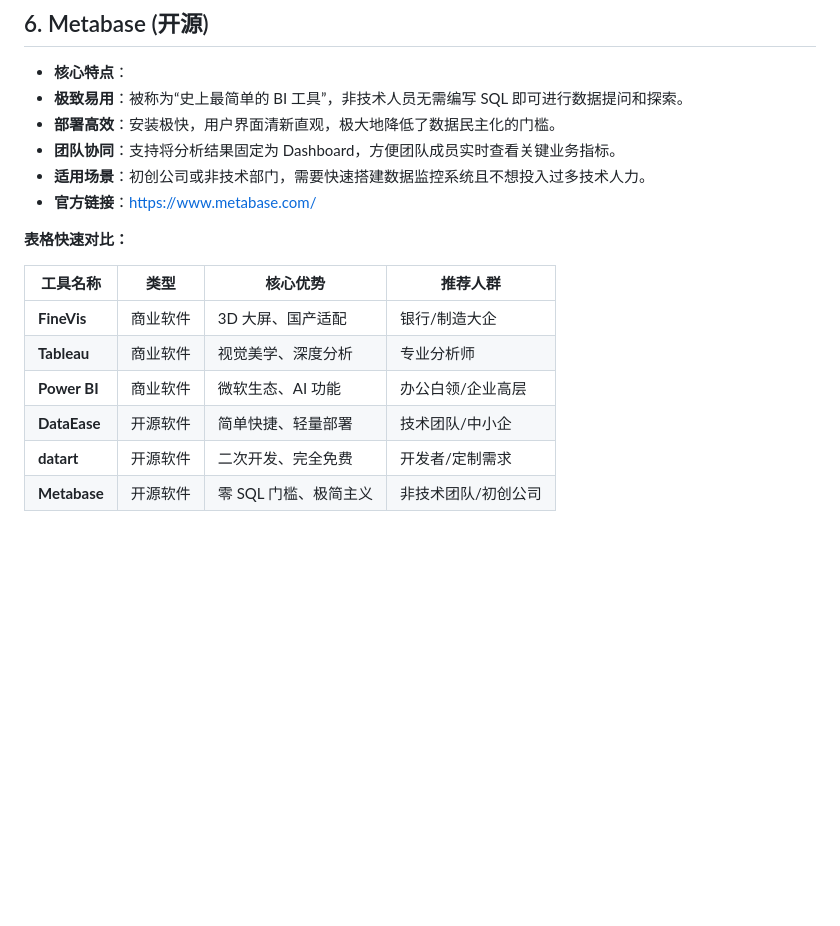
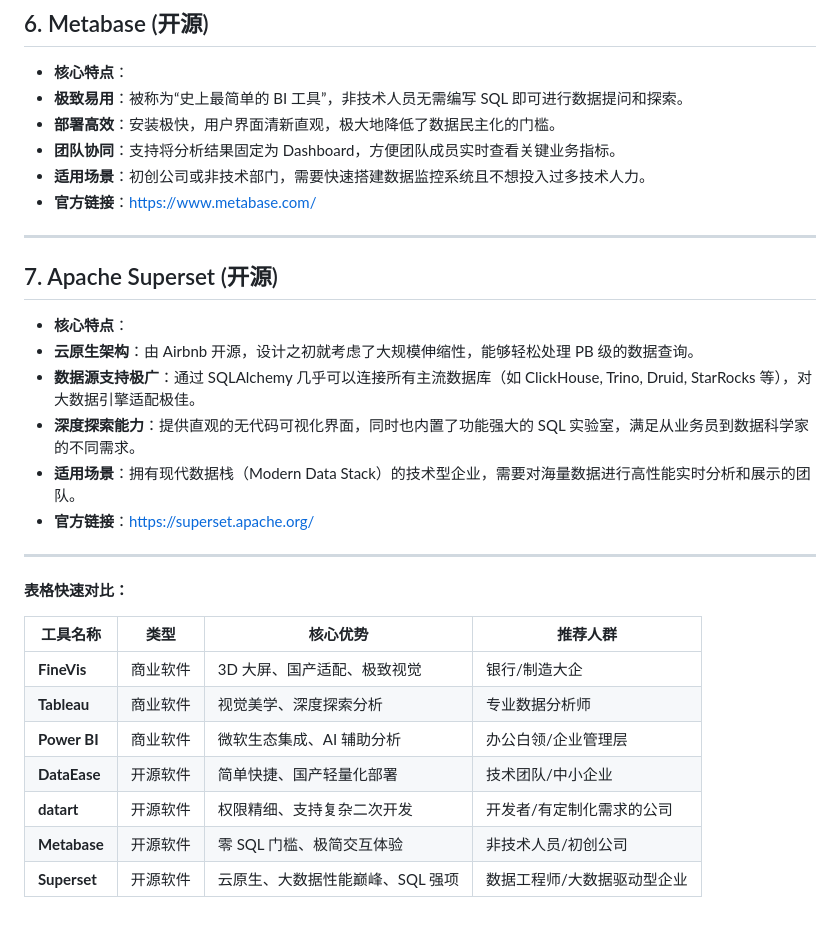
Before and after one commit to TIAI-ThisisAI/OpenRank2025, a Markdown page: scripts/DataAnalysis-Tools.md, the part around the change. GitHub-like rendering; blank space fills up the shorter version.

Commit message:
Apache Superset has been added as an open-source tool.
Apache Superset has been added as an open-source tool.

```diff
--- a/scripts/DataAnalysis-Tools.md
+++ b/scripts/DataAnalysis-Tools.md
@@ -52,14 +52,27 @@
 * **适用场景**：初创公司或非技术部门，需要快速搭建数据监控系统且不想投入过多技术人力。
 * **官方链接**：[https://www.metabase.com/](https://www.metabase.com/)
 
+---
+
+## 7. Apache Superset (开源)
+
+* **核心特点**：
+* **云原生架构**：由 Airbnb 开源，设计之初就考虑了大规模伸缩性，能够轻松处理 PB 级的数据查询。
+* **数据源支持极广**：通过 SQLAlchemy 几乎可以连接所有主流数据库（如 ClickHouse, Trino, Druid, StarRocks 等），对大数据引擎适配极佳。
+* **深度探索能力**：提供直观的无代码可视化界面，同时也内置了功能强大的 SQL 实验室，满足从业务员到数据科学家的不同需求。
+* **适用场景**：拥有现代数据栈（Modern Data Stack）的技术型企业，需要对海量数据进行高性能实时分析和展示的团队。
+* **官方链接**：[https://superset.apache.org/](https://superset.apache.org/)
+
+---
 
 **表格快速对比：**
 
 | 工具名称 | 类型 | 核心优势 | 推荐人群 |
 | --- | --- | --- | --- |
-| **FineVis** | 商业软件 | 3D 大屏、国产适配 | 银行/制造大企 |
-| **Tableau** | 商业软件 | 视觉美学、深度分析 | 专业分析师 |
-| **Power BI** | 商业软件 | 微软生态、AI 功能 | 办公白领/企业高层 |
-| **DataEase** | 开源软件 | 简单快捷、轻量部署 | 技术团队/中小企 |
-| **datart** | 开源软件 | 二次开发、完全免费 | 开发者/定制需求 |
-| **Metabase** | 开源软件 | 零 SQL 门槛、极简主义 | 非技术团队/初创公司 |
+| **FineVis** | 商业软件 | 3D 大屏、国产适配、极致视觉 | 银行/制造大企 |
+| **Tableau** | 商业软件 | 视觉美学、深度探索分析 | 专业数据分析师 |
+| **Power BI** | 商业软件 | 微软生态集成、AI 辅助分析 | 办公白领/企业管理层 |
+| **DataEase** | 开源软件 | 简单快捷、国产轻量化部署 | 技术团队/中小企业 |
+| **datart** | 开源软件 | 权限精细、支持复杂二次开发 | 开发者/有定制化需求的公司 |
+| **Metabase** | 开源软件 | 零 SQL 门槛、极简交互体验 | 非技术人员/初创公司 |
+| **Superset** | 开源软件 | 云原生、大数据性能巅峰、SQL 强项 | 数据工程师/大数据驱动型企业 |
```
